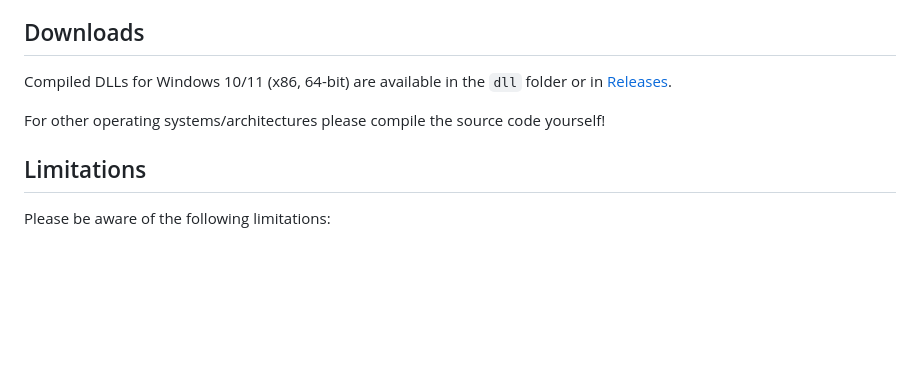
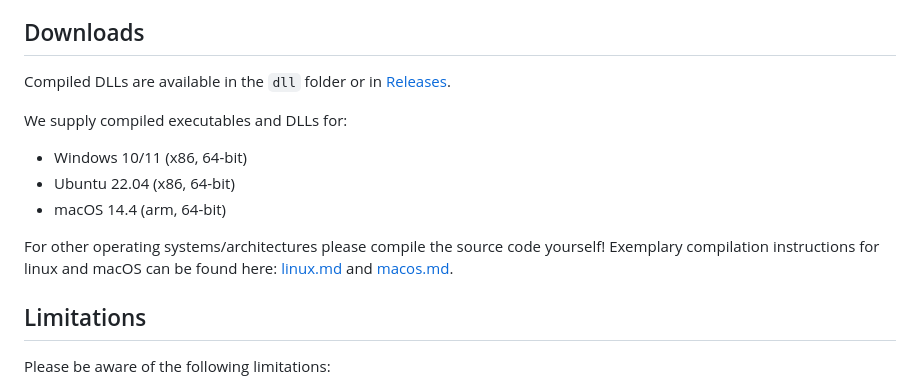
Before and after one commit to hgb-bin-proteomics/CandidateVectorSearch, a Markdown page: README.md, the part around the change. Drawn GitHub-style; blank space fills up the shorter version.

Commit message:
add info for #35

```diff
--- a/README.md
+++ b/README.md
@@ -53,10 +53,16 @@ See [benchmarks.md](benchmarks.md).
 
 ## Downloads
 
-Compiled DLLs for Windows 10/11 (x86, 64-bit) are available in the `dll` folder or in
+Compiled DLLs are available in the `dll` folder or in
 [Releases](https://github.com/hgb-bin-proteomics/CandidateVectorSearch/releases).
 
-For other operating systems/architectures please compile the source code yourself!
+We supply compiled executables and DLLs for:
+- Windows 10/11 (x86, 64-bit)
+- Ubuntu 22.04 (x86, 64-bit)
+- macOS 14.4 (arm, 64-bit)
+
+For other operating systems/architectures please compile the source code yourself! Exemplary compilation instructions for linux and macOS can
+be found here: [linux.md](linux.md) and [macos.md](macos.md).
 
 ## Limitations
 
```
